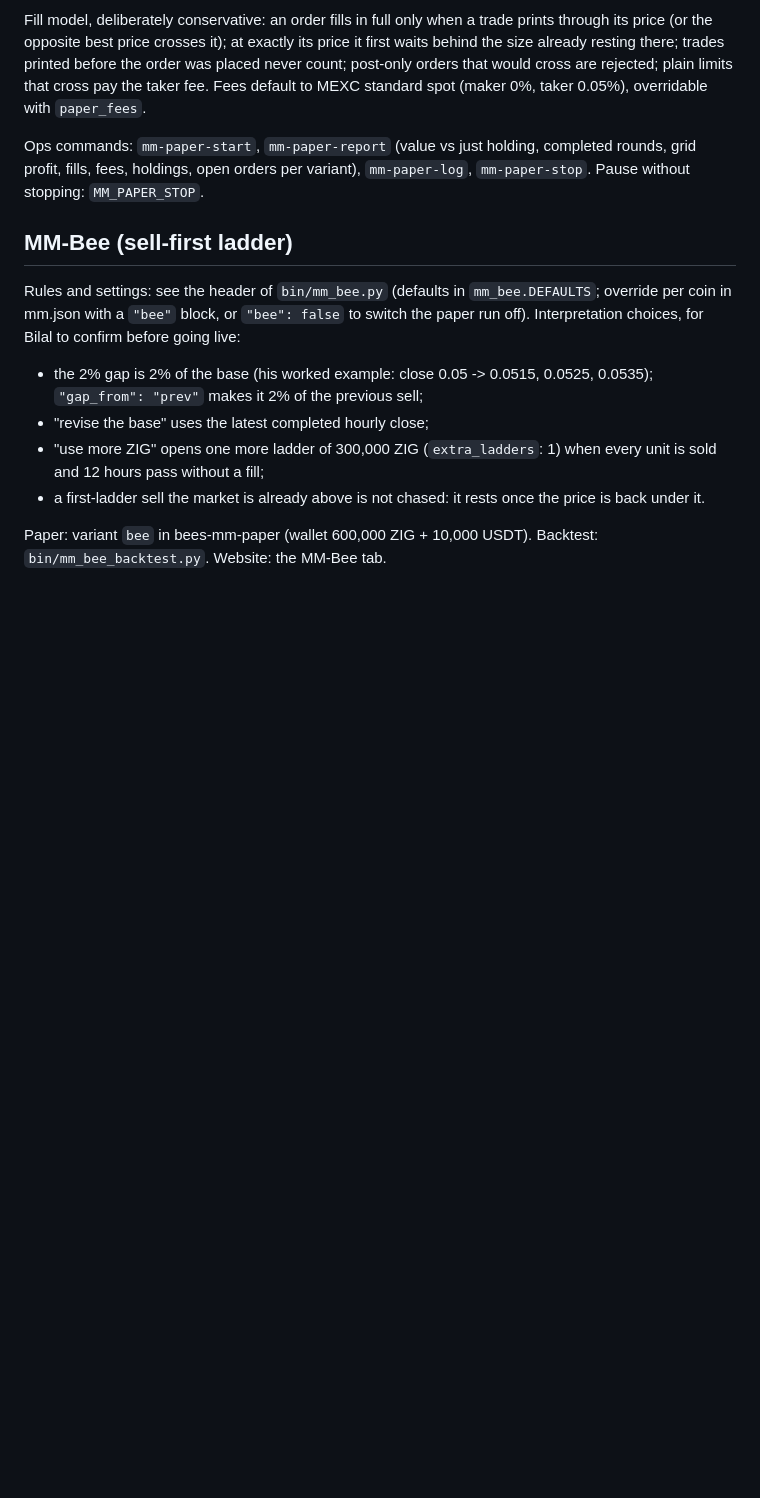
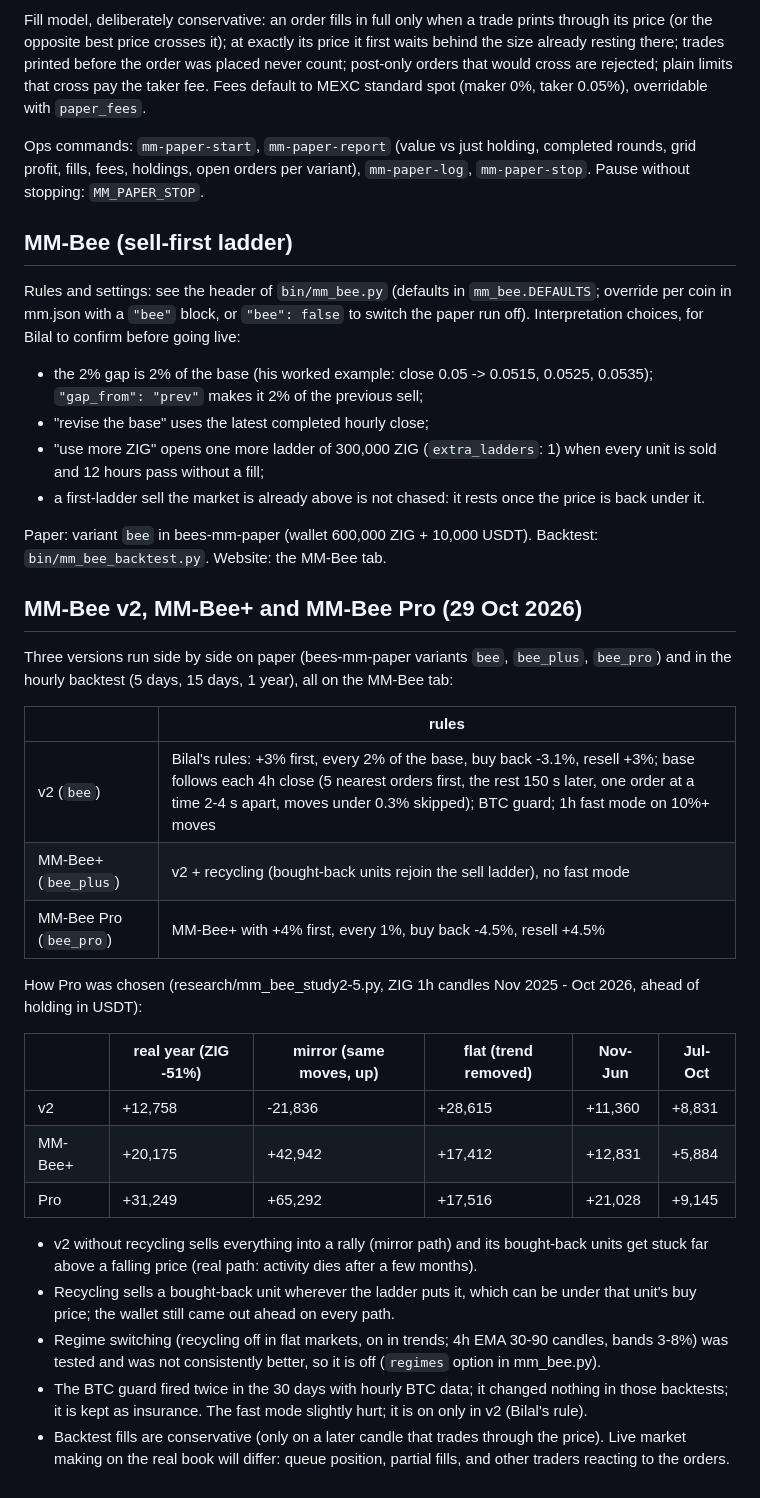
Before and after one commit to beeelahi/bees-engine, a Markdown page: docs/MARKET_MAKING.md, the part around the change. Drawn GitHub-style; blank space fills up the shorter version.

Commit message:
Docs: MM-Bee v2 / MM-Bee+ / MM-Bee Pro and how Pro was chosen
Co-Authored-By: Claude Opus 5.5 <noreply@anthropic.com>
Claude-Session: https://claude.ai/code/session_01VD2ADgQBb4u4uSqguafQVb

```diff
--- a/docs/MARKET_MAKING.md
+++ b/docs/MARKET_MAKING.md
@@ -51,3 +51,34 @@ Rules and settings: see the header of `bin/mm_bee.py` (defaults in `mm_bee.DEFAU
 * a first-ladder sell the market is already above is not chased: it rests once the price is back under it.
 
 Paper: variant `bee` in bees-mm-paper (wallet 600,000 ZIG + 10,000 USDT). Backtest: `bin/mm_bee_backtest.py`. Website: the MM-Bee tab.
+
+
+## MM-Bee v2, MM-Bee+ and MM-Bee Pro (29 Oct 2026)
+
+Three versions run side by side on paper (bees-mm-paper variants `bee`, `bee_plus`, `bee_pro`) and in the hourly
+backtest (5 days, 15 days, 1 year), all on the MM-Bee tab:
+
+| | rules |
+|---|---|
+| v2 (`bee`) | Bilal's rules: +3% first, every 2% of the base, buy back -3.1%, resell +3%; base follows each 4h close (5 nearest orders first, the rest 150 s later, one order at a time 2-4 s apart, moves under 0.3% skipped); BTC guard; 1h fast mode on 10%+ moves |
+| MM-Bee+ (`bee_plus`) | v2 + recycling (bought-back units rejoin the sell ladder), no fast mode |
+| MM-Bee Pro (`bee_pro`) | MM-Bee+ with +4% first, every 1%, buy back -4.5%, resell +4.5% |
+
+How Pro was chosen (research/mm_bee_study2-5.py, ZIG 1h candles Nov 2025 - Oct 2026, ahead of holding in USDT):
+
+| | real year (ZIG -51%) | mirror (same moves, up) | flat (trend removed) | Nov-Jun | Jul-Oct |
+|---|---|---|---|---|---|
+| v2 | +12,758 | -21,836 | +28,615 | +11,360 | +8,831 |
+| MM-Bee+ | +20,175 | +42,942 | +17,412 | +12,831 | +5,884 |
+| Pro | +31,249 | +65,292 | +17,516 | +21,028 | +9,145 |
+
+* v2 without recycling sells everything into a rally (mirror path) and its bought-back units get stuck far above a
+  falling price (real path: activity dies after a few months).
+* Recycling sells a bought-back unit wherever the ladder puts it, which can be under that unit's buy price; the
+  wallet still came out ahead on every path.
+* Regime switching (recycling off in flat markets, on in trends; 4h EMA 30-90 candles, bands 3-8%) was tested and
+  was not consistently better, so it is off (`regimes` option in mm_bee.py).
+* The BTC guard fired twice in the 30 days with hourly BTC data; it changed nothing in those backtests; it is kept
+  as insurance. The fast mode slightly hurt; it is on only in v2 (Bilal's rule).
+* Backtest fills are conservative (only on a later candle that trades through the price). Live market making on
+  the real book will differ: queue position, partial fills, and other traders reacting to the orders.
```
